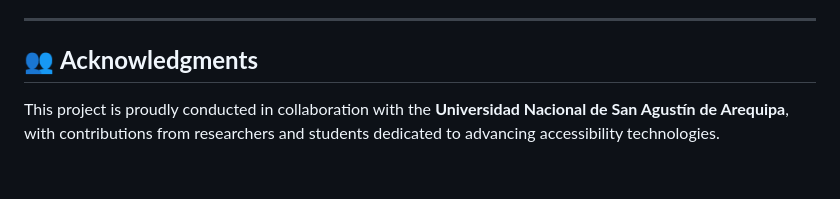
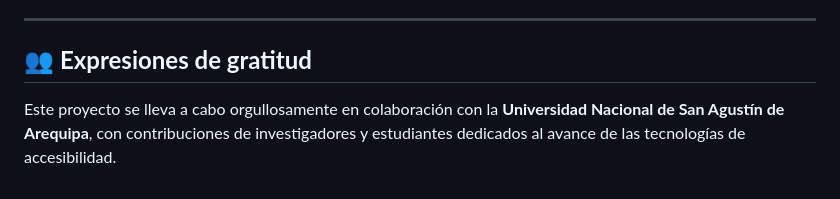
Before and after one commit to MayogaDev/Take-a-Coffe, a Markdown page: README.md, the part around the change. GitHub-like rendering.

```diff
--- a/README.md
+++ b/README.md
@@ -77,5 +77,5 @@ Tu retroalimentación es fundamental para mejorar esta herramienta educativa inn
 
 ---
 
-## 👥 **Acknowledgments**
-This project is proudly conducted in collaboration with the **Universidad Nacional de San Agustín de Arequipa**, with contributions from researchers and students dedicated to advancing accessibility technologies.
+## 👥 **Expresiones de gratitud**
+Este proyecto se lleva a cabo orgullosamente en colaboración con la **Universidad Nacional de San Agustín de Arequipa**, con contribuciones de investigadores y estudiantes dedicados al avance de las tecnologías de accesibilidad.
```
